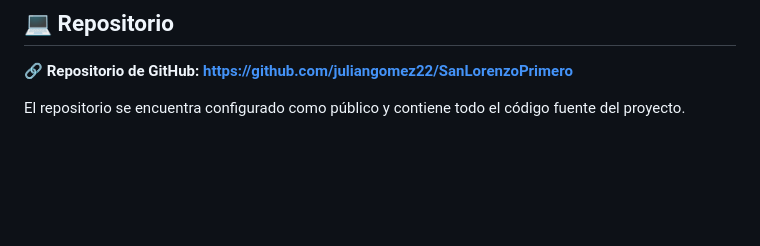
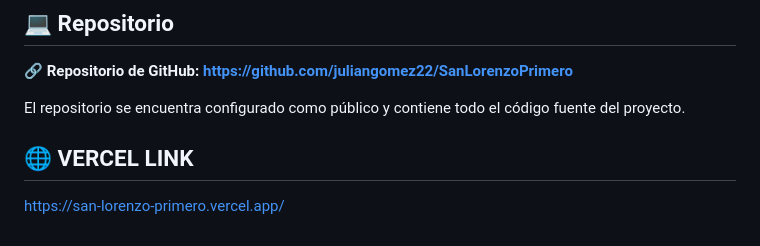
Before and after one commit to juliangomez22/SanLorenzoPrimero, a Markdown page: README.md, the part around the change. Drawn GitHub-style; blank space fills up the shorter version.

Commit message:
fix: agregué el link de vercel

```diff
--- a/README.md
+++ b/README.md
@@ -277,3 +277,7 @@ Podés visitar el sitio publicado en el siguiente enlace:
 🔗 **Repositorio de GitHub: https://github.com/juliangomez22/SanLorenzoPrimero**
 
 El repositorio se encuentra configurado como público y contiene todo el código fuente del proyecto.
+
+##  🌐 VERCEL LINK ##
+
+ https://san-lorenzo-primero.vercel.app/
```
